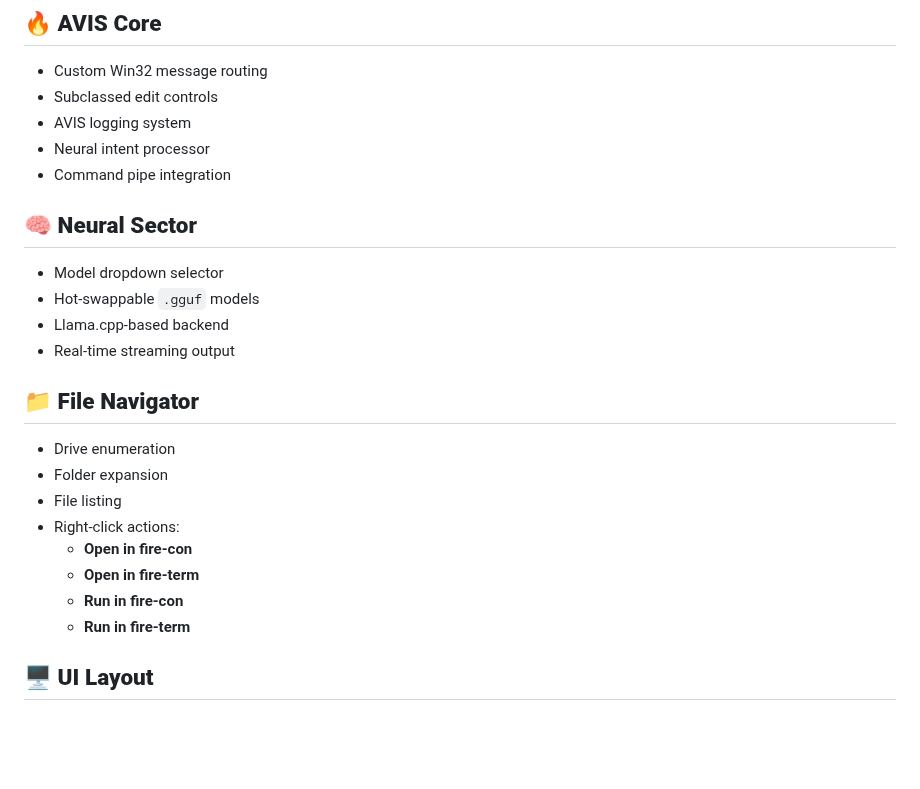
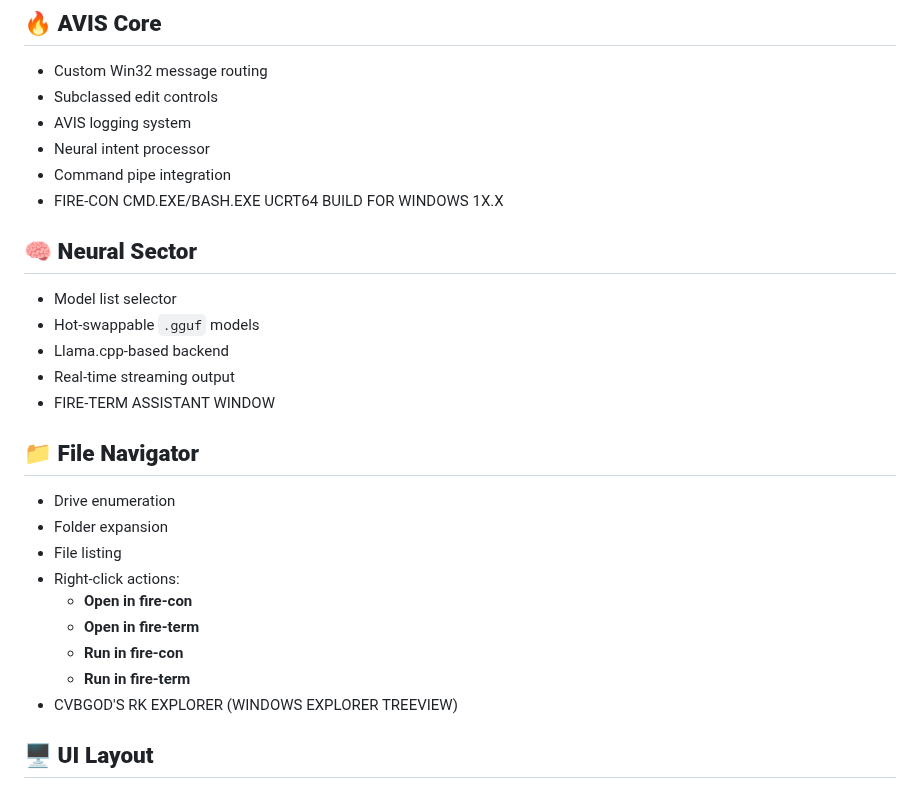
Before and after one commit to mercwar/Fire-Gem, a Markdown page: README.md, the part around the change. GitHub-like rendering; blank space fills up the shorter version.

```diff
--- a/README.md
+++ b/README.md
@@ -284,12 +284,14 @@ generate a batch script that deletes empty folders
 - AVIS logging system
 - Neural intent processor
 - Command pipe integration
+- FIRE-CON CMD.EXE/BASH.EXE UCRT64 BUILD FOR WINDOWS 1X.X
 
 ## 🧠 **Neural Sector**
-- Model dropdown selector
+- Model list selector
 - Hot‑swappable `.gguf` models
 - Llama.cpp‑based backend
 - Real‑time streaming output
+- FIRE-TERM ASSISTANT WINDOW
 
 ## 📁 **File Navigator**
 - Drive enumeration
@@ -300,6 +302,7 @@ generate a batch script that deletes empty folders
   - **Open in fire‑term**
   - **Run in fire‑con**
   - **Run in fire‑term**
+- CVBGOD'S RK EXPLORER (WINDOWS EXPLORER TREEVIEW)
 
 ## 🖥️ **UI Layout**
 - Left: Command console
```
